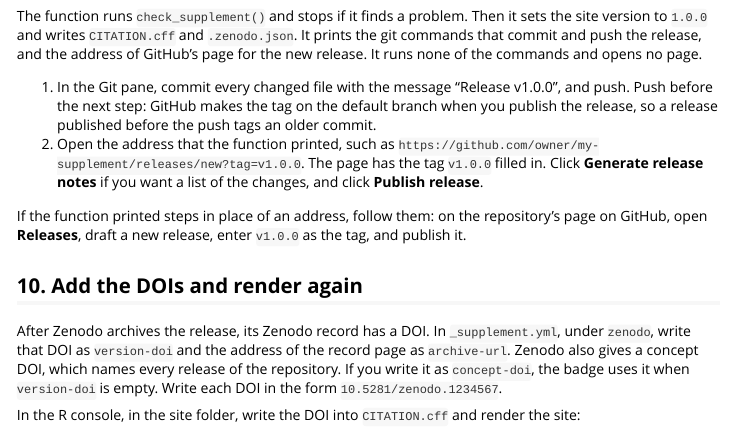
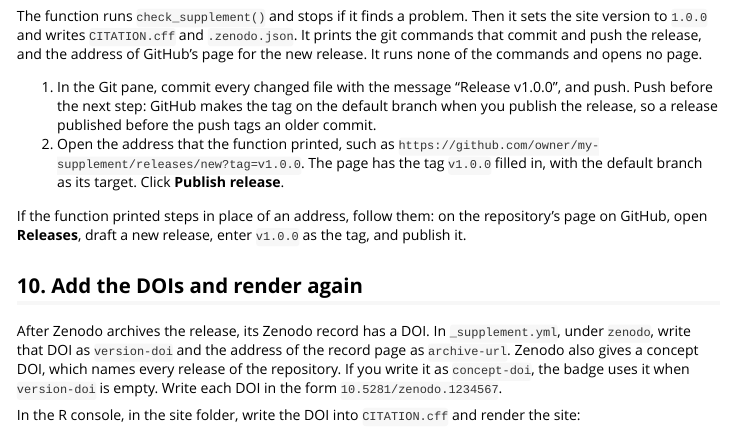
Before and after one commit to jmgirard/supplement, an R Markdown document (vignettes/publishing.Rmd): the page in a window 1100 px wide, from 3190 px down. Rendered offline with R 4.5, knitr and Pandoc, with nearby package versions.

Commit message:
M073 T6: live walk done; guide drops the release-notes click

```diff
--- a/vignettes/publishing.Rmd
+++ b/vignettes/publishing.Rmd
@@ -227,8 +227,8 @@ none of the commands and opens no page.
    published before the push tags an older commit.
 2. Open the address that the function printed, such as
    `https://github.com/owner/my-supplement/releases/new?tag=v1.0.0`. The
-   page has the tag `v1.0.0` filled in. Click **Generate release notes** if
-   you want a list of the changes, and click **Publish release**.
+   page has the tag `v1.0.0` filled in, with the default branch as its
+   target. Click **Publish release**.
 
 If the function printed steps in place of an address, follow them: on the
 repository's page on GitHub, open **Releases**, draft a new release, enter
```
Also changed, not shown: cairn/milestones/M073-publish-from-r.md (+2 -1 lines).
